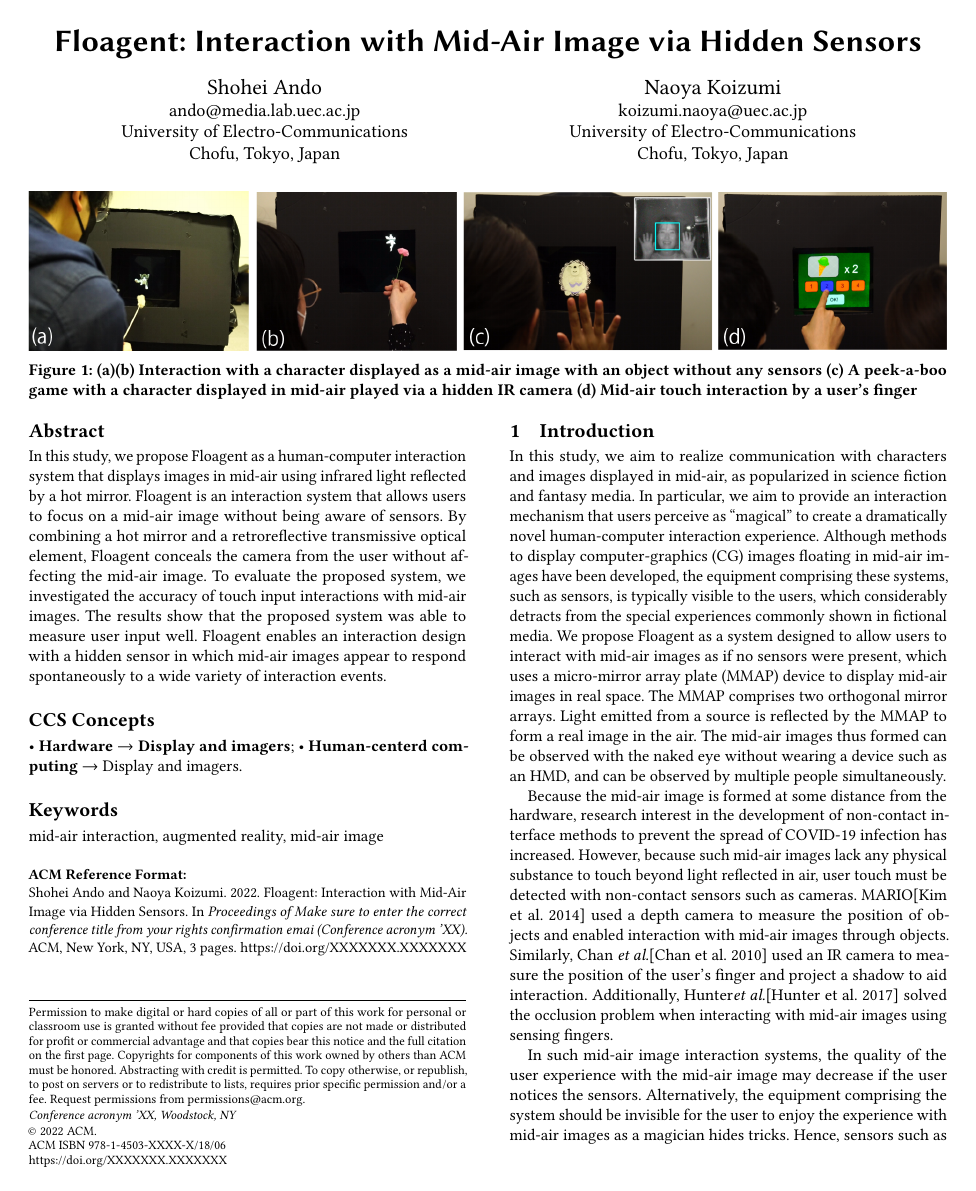
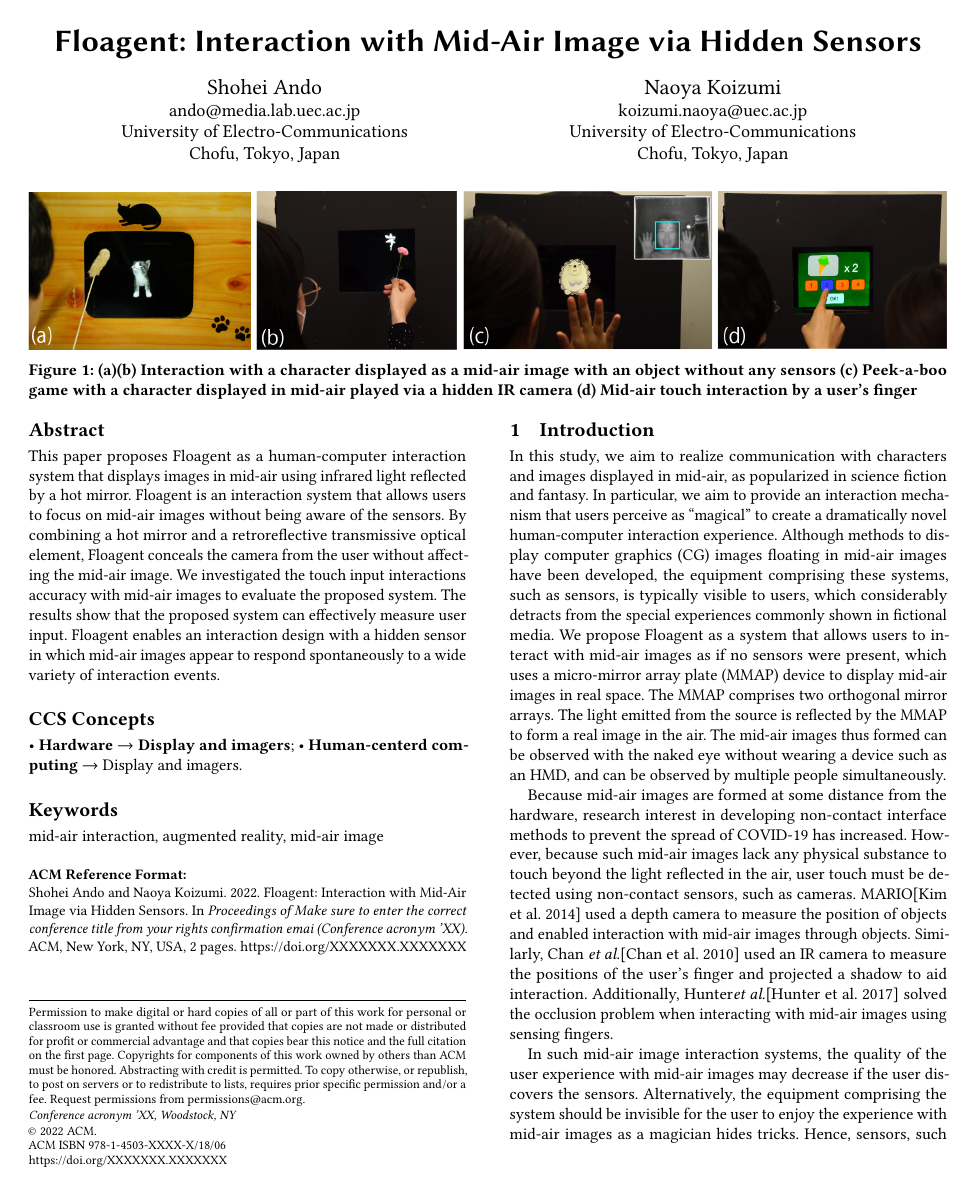
Before and after one commit to ShoheiAndo/Floagent_CameraReady, a LaTeX paper (CameraReadyAbstract_SA22.tex): page 1 of 3 before the commit and page 1 of 2 after it. Compiled offline with pdfLaTeX.

Commit message:
校正結果に基づく修正

```diff
--- a/CameraReadyAbstract_SA22.tex
+++ b/CameraReadyAbstract_SA22.tex
@@ -144,11 +144,11 @@
 %% The abstract is a short summary of the work to be presented in the
 %% article.
 \begin{abstract}
-  In this study, we propose Floagent as a human-computer interaction system that displays images in mid-air using infrared light reflected by a hot mirror.
-  Floagent is an interaction system that allows users to focus on a mid-air image without being aware of sensors.
+  This paper proposes Floagent as a human-computer interaction system that displays images in mid-air using infrared light reflected by a hot mirror.
+  Floagent is an interaction system that allows users to focus on mid-air images without being aware of the sensors.
   By combining a hot mirror and a retroreflective transmissive optical element, Floagent conceals the camera from the user without affecting the mid-air image.
-  To evaluate the proposed system, we investigated the accuracy of touch input interactions with mid-air images.
-  The results show that the proposed system was able to measure user input well.
+  We investigated the touch input interactions accuracy with mid-air images to evaluate the proposed system.
+  The results show that the proposed system can effectively measure user input.
   Floagent enables an interaction design with a hidden sensor in which mid-air images appear to respond spontaneously to a wide variety of interaction events.
 \end{abstract}
 
@@ -199,14 +199,14 @@
 \begin{teaserfigure}
   \includegraphics[width=\textwidth]{images/teaser.png}
   \vspace{-2\baselineskip}
-  \caption{(a)(b) Interaction with a character displayed as a mid-air image with an object without any sensors (c) A peek-a-boo game with a character displayed in mid-air played via a hidden IR camera (d) Mid-air touch interaction by a user's finger}
+  \caption{(a)(b) Interaction with a character displayed as a mid-air image with an object without any sensors (c) Peek-a-boo game with a character displayed in mid-air played via a hidden IR camera (d) Mid-air touch interaction by a user's finger}
   \vspace{0.5\baselineskip}
-  \Description{In (a), the user interacts with an image of a cat displayed in mid-air using a cat toy. The cat is shown reaching for the toy.
-  In (b), the user interacts with a floating image of a fairy using a flower. The fairy displayed in mid-air is following the flower.
+  \Description{In (a), the user interacts with an image of a cat displayed in mid-air using a cat toy. The cat followed the toy with eyes.
+  In (b), the user interacts with a floating image of a fairy using a flower. The fairy displayed in mid-air followed the flower.
   In (c), a user shows their face to an image of a character displayed in mid-air, and the character smiles in response.
-  This is a so-called "peek-a-boo" interaction. The photograph of the user's face recorded by the interior IR camera is shown.
+  This is called a ``peek-a-boo'' interaction. A photograph of the user's face. recorded by the interior IR camera, is shown.
   In (d), two users touch an interface displayed as a mid-air image.
-  A user is shown selecting a number of items on a meal menu.}
+  The user is shown selecting several items on a meal menu.}
   \label{teaser}
 \end{teaserfigure}
 
@@ -217,22 +217,22 @@
 
 \section{Introduction \label{intro}}
 
-In this study, we aim to realize communication with characters and images displayed in mid-air, as popularized in science fiction and fantasy media.
-In particular, we aim to provide an interaction mechanism that users perceive as “magical” to create a dramatically novel human-computer interaction experience.
-Although methods to display computer-graphics (CG) images floating in mid-air images have been developed, the equipment comprising these systems, such as sensors, is typically visible to the users, which considerably detracts from the special experiences commonly shown in fictional media.
-We propose Floagent as a system designed to allow users to interact with mid-air images as if no sensors were present, which uses a micro-mirror array plate (MMAP) device to display mid-air images in real space.
-The MMAP comprises two orthogonal mirror arrays. Light emitted from a source is reflected by the MMAP to form a real image in the air.
+In this study, we aim to realize communication with characters and images displayed in mid-air, as popularized in science fiction and fantasy.
+In particular, we aim to provide an interaction mechanism that users perceive as ``magical'' to create a dramatically novel human-computer interaction experience.
+Although methods to display computer graphics (CG) images floating in mid-air images have been developed, the equipment comprising these systems, such as sensors, is typically visible to users, which considerably detracts from the special experiences commonly shown in fictional media.
+We propose Floagent as a system that allows users to interact with mid-air images as if no sensors were present, which uses a micro-mirror array plate (MMAP) device to display mid-air images in real space.
+The MMAP comprises two orthogonal mirror arrays. The light emitted from the source is reflected by the MMAP to form a real image in the air.
 The mid-air images thus formed can be observed with the naked eye without wearing a device such as an HMD, and can be observed by multiple people simultaneously.
 
-Because the mid-air image is formed at some distance from the hardware, research interest in the development of non-contact interface methods to prevent the spread of COVID-19 infection has increased.
-However, because such mid-air images lack any physical substance to touch beyond light reflected in air, user touch must be detected with non-contact sensors such as cameras.
+Because mid-air images are formed at some distance from the hardware, research interest in developing non-contact interface methods to prevent the spread of COVID-19 has increased.
+However, because such mid-air images lack any physical substance to touch beyond the light reflected in the air, user touch must be detected using non-contact sensors, such as cameras.
 MARIO\cite{MARIO} used a depth camera to measure the position of objects and enabled interaction with mid-air images through objects.
-Similarly, Chan \textit{et al.}\cite{Void} used an IR camera to measure the position of the user's finger and project a shadow to aid interaction.
+Similarly, Chan \textit{et al.}\cite{Void} used an IR camera to measure the positions of the user's finger and projected a shadow to aid interaction.
 Additionally, Hunter\textit{et al.}\cite{Seth} solved the occlusion problem when interacting with mid-air images using sensing fingers.
 
-In such mid-air image interaction systems, the quality of the user experience with the mid-air image may decrease if the user notices the sensors.
+In such mid-air image interaction systems, the quality of the user experience with mid-air images may decrease if the user discovers the sensors.
 Alternatively, the equipment comprising the system should be invisible for the user to enjoy the experience with mid-air images as a magician hides tricks.
-Hence, sensors such as cameras should be positioned such that users cannot recognize them to enable a “magical” experience.
+Hence, sensors, such as cameras, should be positioned in unrecognizable positions to enable a ``magical'' experience.
 
-In the proposed system, the sensors are shielded from the user using infrared light reflected by a hot mirror.
+The proposed system shields the sensors from users using infrared light reflected by a hot mirror.
 A hot mirror is an optical element that transmits visible light and reflects only infrared light.
@@ -260,4 +258,3 @@ Images from the IR sensor are sent to a workstation computer, which uses the inf
     The optical system comprises an IR sensor, a display, an MMAP, a hot mirror, and a light shield.
     The light emitted from the display is reflected by the MMAP, which is tilted at a $45^\circ$  angle and forms mid-air images at a position that is plane-symmetrical to the MMAP.
     Infrared light is reflected by the hot mirror, so the hot mirror functions as a mirror in the infrared band.
-    Thus, the IR sensor can measure the user from the position of the virtual IR sensor.
```
Also changed, not shown: images/teaser.png, images/thambnail.png (deleted), CameraReadyAbstract_SA22.tex (63 more changed lines), 8 other files.
